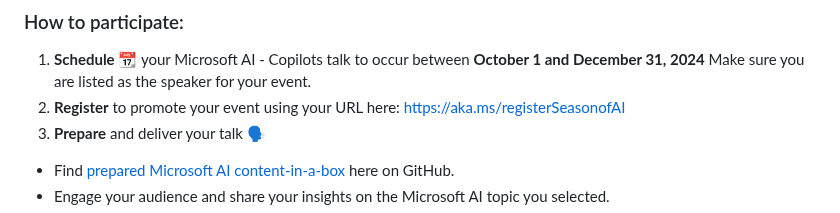
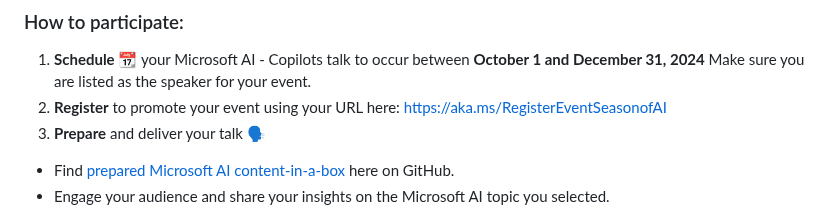
Before and after one commit to microsoft/community-content, a Markdown page: README.md, the part around the change. Rendered like a GitHub page.

```diff
--- a/README.md
+++ b/README.md
@@ -9,7 +9,7 @@ See below for details on Season of AI - Copilots and learn how you can register
 ### How to participate:
 
 1.	**Schedule** 📆 your Microsoft AI - Copilots talk to occur between **October 1 and December 31, 2024** Make sure you are listed as the speaker for your event.
-2.	**Register** to promote your event using your URL here: https://aka.ms/registerSeasonofAI
+2.	**Register** to promote your event using your URL here: https://aka.ms/RegisterEventSeasonofAI
 3.	**Prepare** and deliver your talk 🗣️
 -	Find [prepared Microsoft AI content-in-a-box](https://github.com/microsoft/community-content/tree/main/SeasonOfAI-S2-Copilots) here on GitHub.
 -	Engage your audience and share your insights on the Microsoft AI topic you selected.
```
